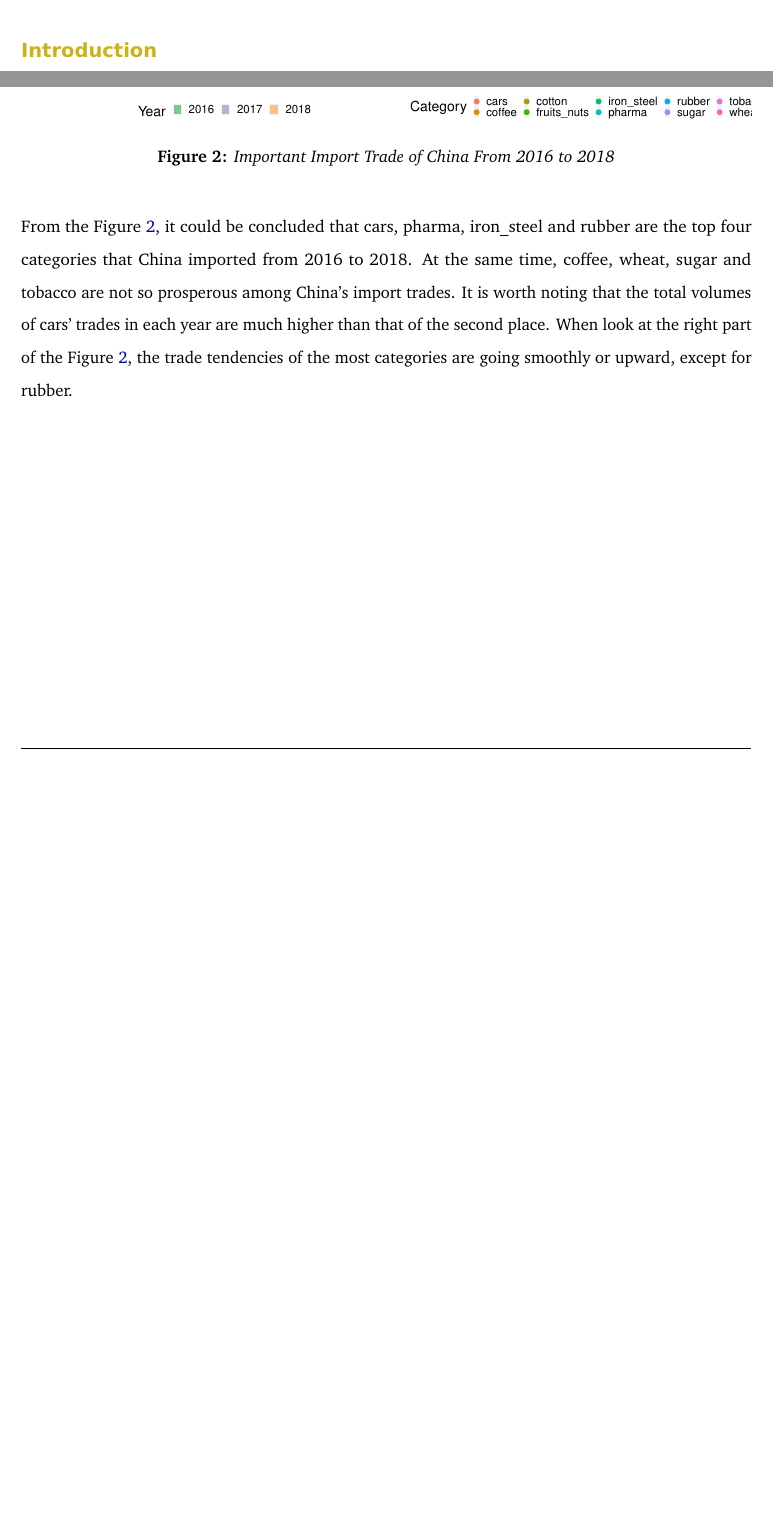
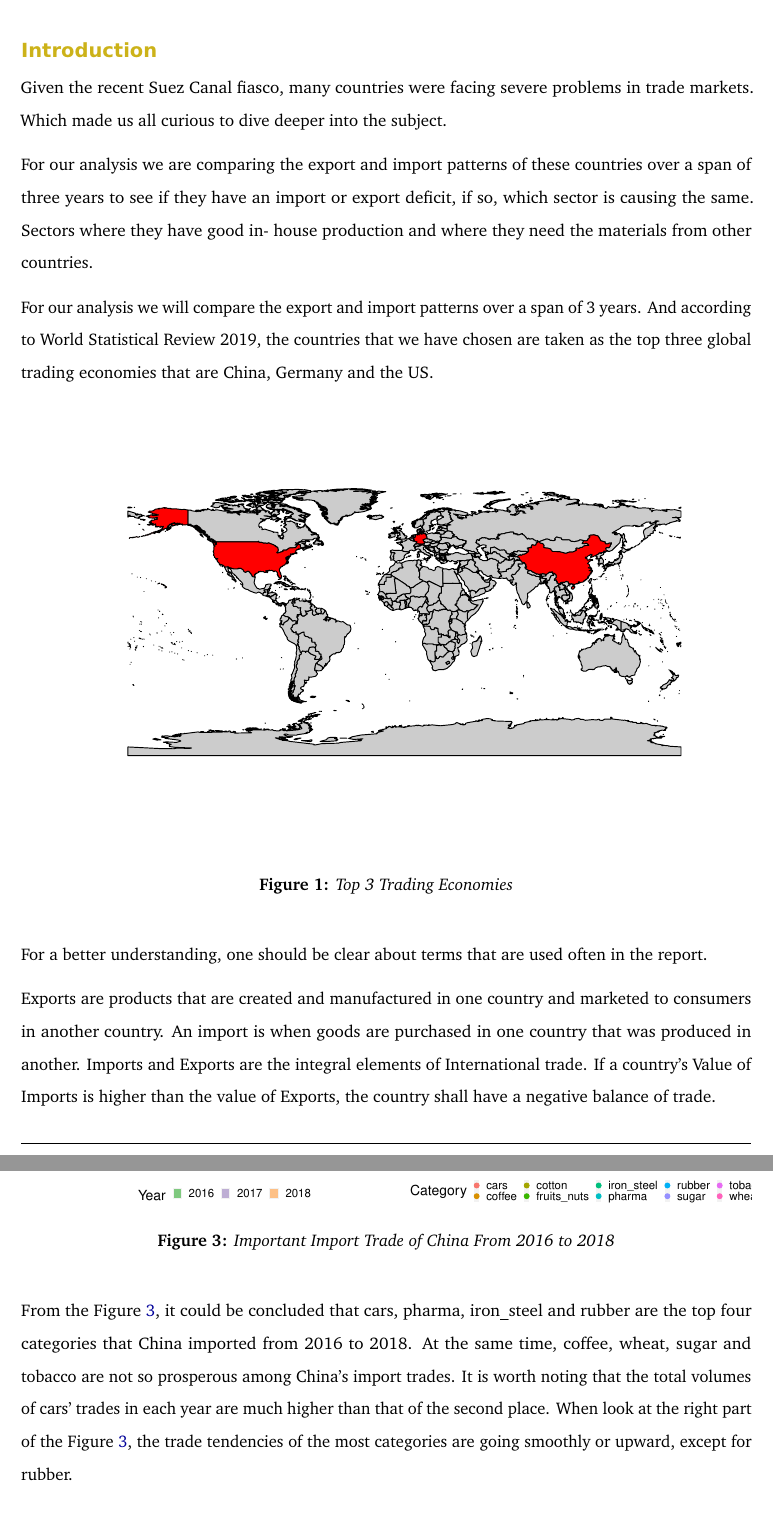
Before and after one commit to pjai0005/5513assignment4_Team_Nemo, a LaTeX document (report.tex): two parts of pages 2 and 4 of 9 before the commit and two parts of pages 2 and 5 of 10 after it, joined at a grey line, cut so that both start at the same text, the shorter picture padded with empty space. Compiled offline with pdfLaTeX.

Commit message:
Final knitted files

```diff
--- a/report.tex
+++ b/report.tex
@@ -297,6 +297,20 @@
 
 \section*{Introduction}
 
+Given the recent Suez Canal fiasco, many countries were facing severe problems in trade markets. Which made us all curious to dive deeper into the subject.
+
+For our analysis we are comparing the export and import patterns of these countries over a span of three years to see if they have an import or export deficit, if so, which sector is causing the same. Sectors where they have good in- house production and where they need the materials from other countries.
+
+For our analysis we will compare the export and import patterns over a span of 3 years. And according to World Statistical Review 2019, the countries that we have chosen are taken as the top three global trading economies that are China, Germany and the US.
+
+\begin{figure}[H]
+\includegraphics[width=1\linewidth,]{report_files/figure-latex/map-1} \caption{Top 3 Trading Economies}\label{fig:map}
+\end{figure}
+
+For a better understanding, one should be clear about terms that are used often in the report.
+
+Exports are products that are created and manufactured in one country and marketed to consumers in another country. An import is when goods are purchased in one country that was produced in another. Imports and Exports are the integral elements of International trade. If a country's Value of Imports is higher than the value of Exports, the country shall have a negative balance of trade.
+
 \section*{Germany}
 
 Germany is the most powerful economy of Europe with the biggest export commodities as automobiles and medicament. Besides, we all are aware of the fact that Germany exports a large number of automobiles and their parts to different countries. But did you know that for Germany, the import of automobiles also plays an important role in its trade markets? This can be seen through the below graph:
```
Also changed, not shown: report_files/figure-latex/Yuweiplot1-1.pdf, report_files/figure-latex/Yuweiplot2-1.pdf, report_files/figure-latex/Yuweiplot3-1.pdf, report_files/figure-latex/gtrade-1.pdf, report_files/figure-latex/intro-1.pdf (added), report_files/figure-latex/map-1.pdf (added), report_files/figure-latex/plot1-1.pdf, report_files/figure-latex/plot2-1.pdf, report_files/figure-latex/unnamed-chunk-10-1.pdf, report_files/figure-latex/unnamed-chunk-4-1.pdf (added), report_files/figure-latex/unnamed-chunk-5-1.pdf (added), report_files/figure-latex/unnamed-chunk-6-1.pdf, report_files/figure-latex/unnamed-chunk-7-1.pdf, report_files/figure-latex/unnamed-chunk-8-1.pdf (added), 1 more files, 3 other files.
